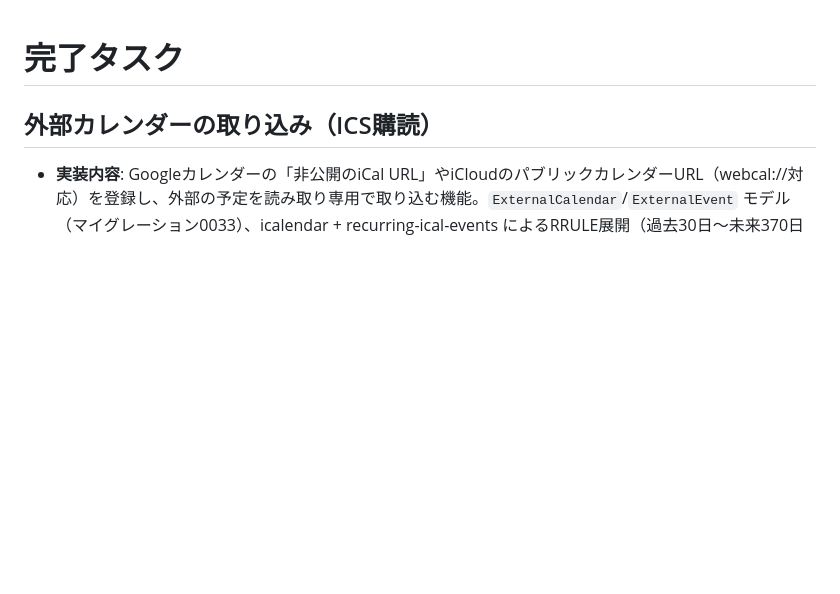
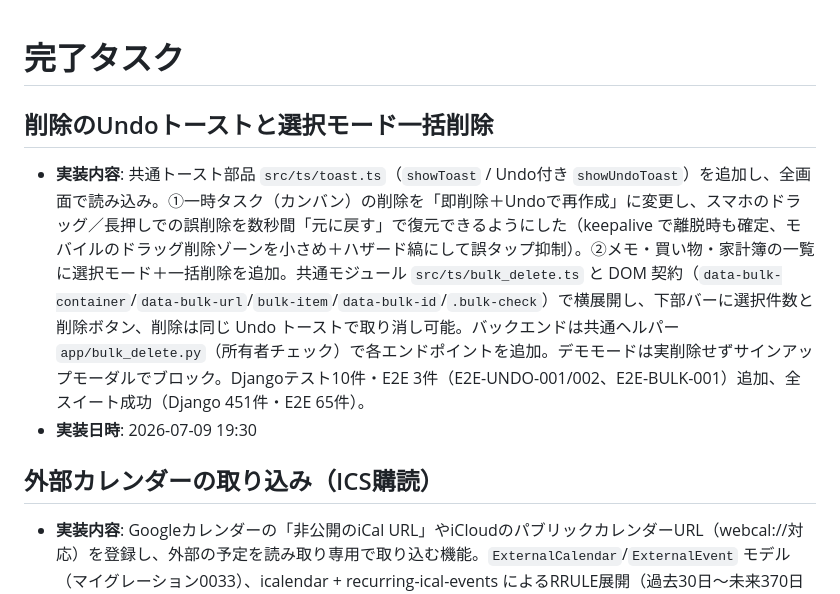
Before and after one commit to carbohydratepro/carbohydratepro-main, a Markdown page: done.md, the part around the change. GitHub-like rendering; blank space fills up the shorter version.

```diff
--- a/done.md
+++ b/done.md
@@ -1,4 +1,8 @@
 # 完了タスク
+
+## 削除のUndoトーストと選択モード一括削除
+- **実装内容**: 共通トースト部品 `src/ts/toast.ts`（`showToast` / Undo付き `showUndoToast`）を追加し、全画面で読み込み。①一時タスク（カンバン）の削除を「即削除＋Undoで再作成」に変更し、スマホのドラッグ／長押しでの誤削除を数秒間「元に戻す」で復元できるようにした（keepalive で離脱時も確定、モバイルのドラッグ削除ゾーンを小さめ＋ハザード縞にして誤タップ抑制）。②メモ・買い物・家計簿の一覧に選択モード＋一括削除を追加。共通モジュール `src/ts/bulk_delete.ts` と DOM 契約（`data-bulk-container`/`data-bulk-url`/`bulk-item`/`data-bulk-id`/`.bulk-check`）で横展開し、下部バーに選択件数と削除ボタン、削除は同じ Undo トーストで取り消し可能。バックエンドは共通ヘルパー `app/bulk_delete.py`（所有者チェック）で各エンドポイントを追加。デモモードは実削除せずサインアップモーダルでブロック。Djangoテスト10件・E2E 3件（E2E-UNDO-001/002、E2E-BULK-001）追加、全スイート成功（Django 451件・E2E 65件）。
+- **実装日時**: 2026-07-09 19:30
 
 ## 外部カレンダーの取り込み（ICS購読）
 - **実装内容**: Googleカレンダーの「非公開のiCal URL」やiCloudのパブリックカレンダーURL（webcal://対応）を登録し、外部の予定を読み取り専用で取り込む機能。`ExternalCalendar`/`ExternalEvent` モデル（マイグレーション0033）、icalendar + recurring-ical-events によるRRULE展開（過去30日〜未来370日を洗い替え）、SSRF対策（プライベートIP拒否・リダイレクト再検証・5MB上限）、cronによる30分ごとの自動同期と追加時の即時同期。タスク設定画面に追加・再同期・削除UI、月カレンダー・日表示ガント・日別モーダル・ダッシュボードにカレンダー色で表示（編集不可）。デモモード対応。テスト18件追加、実Googleカレンダー（日本の祝日28件）で同期・表示を確認。
```
Also changed, not shown: memory-bank/activeContext.md (+8 -0 lines), memory-bank/progress.md (+3 -0 lines).
